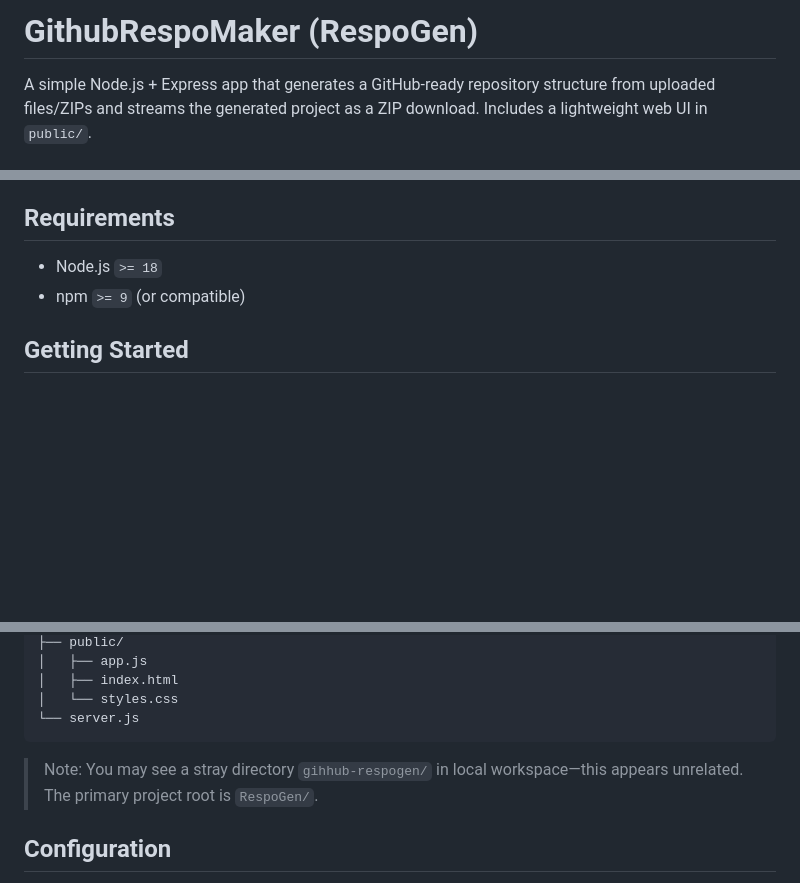
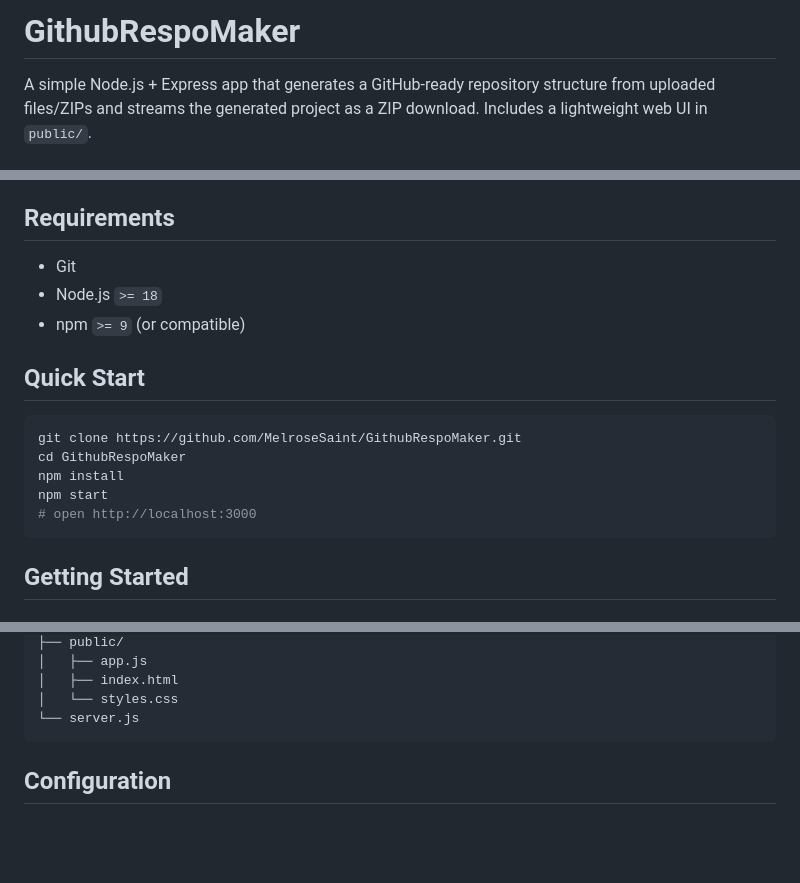
Before and after one commit to MelroseSaint/GithubRespoMaker, a Markdown page: README.md, 3 parts joined by grey strips. Rendered like a GitHub page; blank space fills up the shorter version.

Commit message:
README: simplify title, add Quick Start, remove workspace-specific note

````diff
--- a/README.md
+++ b/README.md
@@ -1,4 +1,4 @@
-# GithubRespoMaker (RespoGen)
+# GithubRespoMaker
 
 A simple Node.js + Express app that generates a GitHub-ready repository structure from uploaded files/ZIPs and streams the generated project as a ZIP download. Includes a lightweight web UI in `public/`.
 
@@ -10,8 +10,18 @@ A simple Node.js + Express app that generates a GitHub-ready repository structur
 - Project output excluded from version control (`.gitignore` covers `output/`, `node_modules/`, logs, env files)
 
 ## Requirements
+- Git
 - Node.js `>= 18`
 - npm `>= 9` (or compatible)
+
+## Quick Start
+```bash
+git clone https://github.com/MelroseSaint/GithubRespoMaker.git
+cd GithubRespoMaker
+npm install
+npm start
+# open http://localhost:3000
+```
 
 ## Getting Started
 
@@ -94,7 +104,7 @@ RespoGen/
 └── server.js
 ```
 
-> Note: You may see a stray directory `gihhub-respogen/` in local workspace—this appears unrelated. The primary project root is `RespoGen/`.
+
 
 ## Configuration
 - Environment variables: none required by default
````
